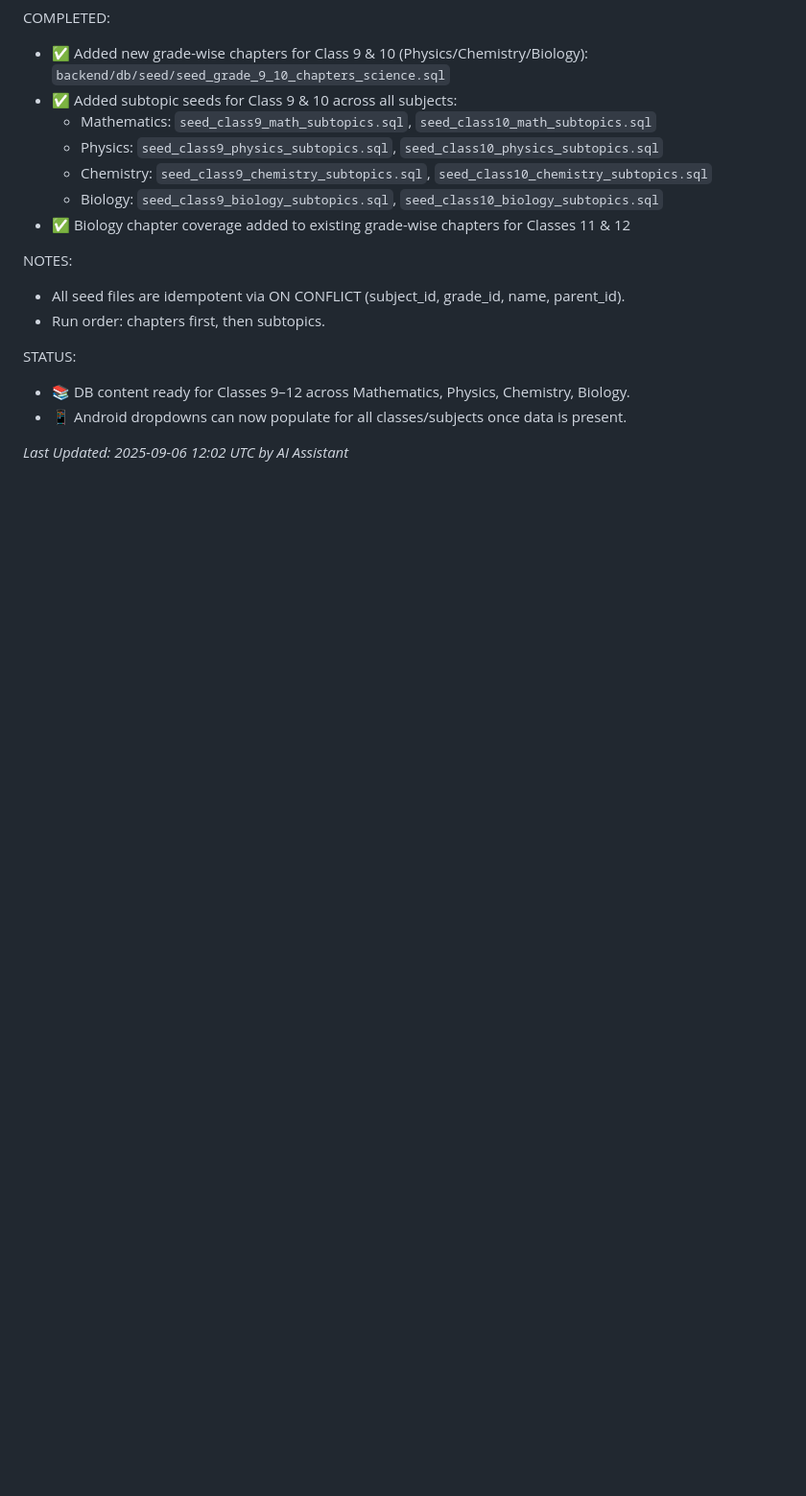
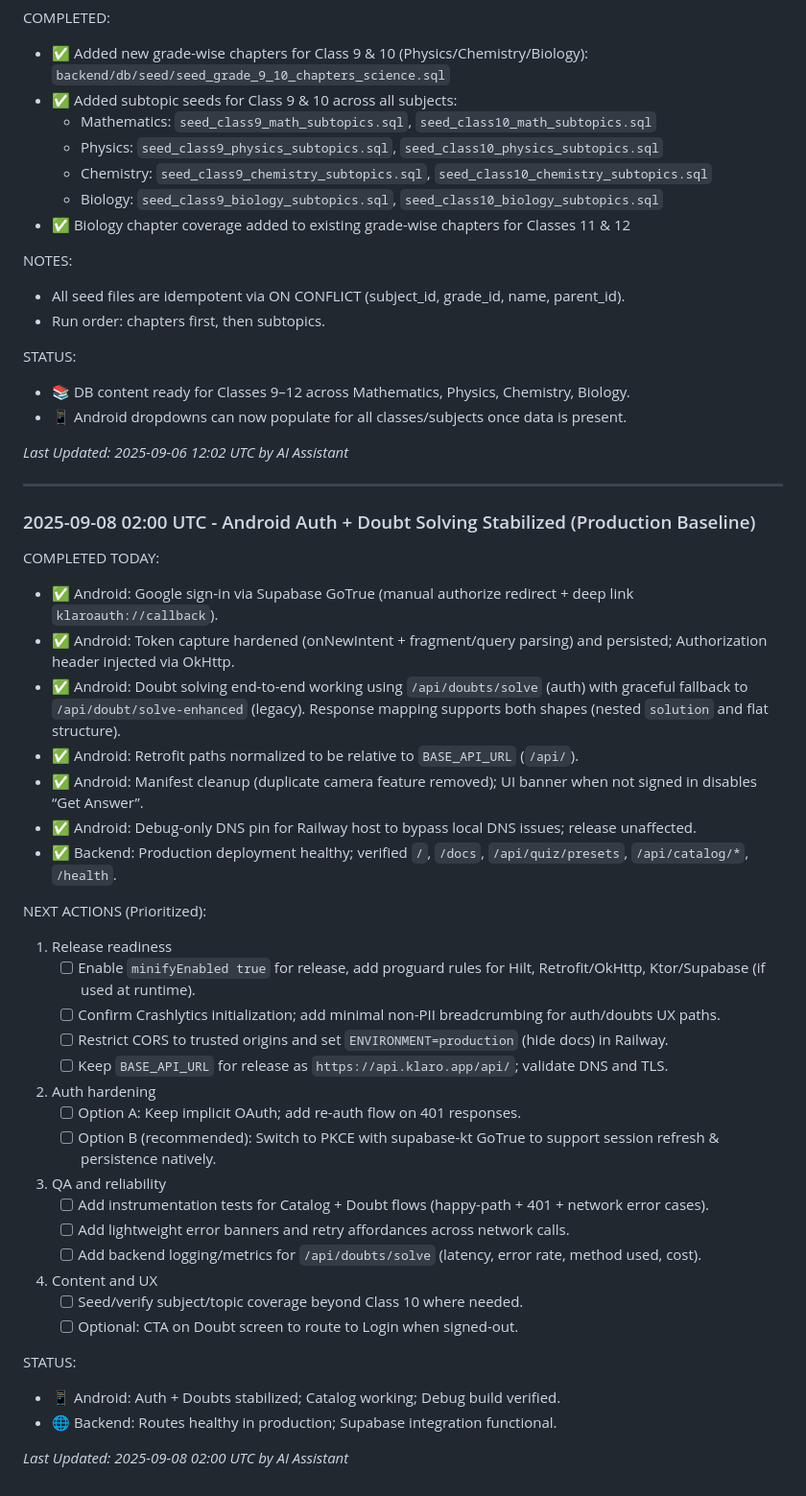
Before and after one commit to PSP-learn/klaro-educational-platform, a Markdown page: PROJECT_STATUS_TRACKER.md, the part around the change. Shown at 96% size. Drawn GitHub-style; blank space fills up the shorter version.

Commit message:
docs: update PROJECT_STATUS_TRACKER with 2025-09-08 progress (auth + doubts stabilized) and prioritized next steps

```diff
--- a/PROJECT_STATUS_TRACKER.md
+++ b/PROJECT_STATUS_TRACKER.md
@@ -273,3 +273,39 @@ STATUS:
 - 📱 Android dropdowns can now populate for all classes/subjects once data is present.
 
 *Last Updated: 2025-09-06 12:02 UTC by AI Assistant*
+
+---
+
+### 2025-09-08 02:00 UTC - Android Auth + Doubt Solving Stabilized (Production Baseline)
+
+COMPLETED TODAY:
+- ✅ Android: Google sign-in via Supabase GoTrue (manual authorize redirect + deep link `klaroauth://callback`).
+- ✅ Android: Token capture hardened (onNewIntent + fragment/query parsing) and persisted; Authorization header injected via OkHttp.
+- ✅ Android: Doubt solving end-to-end working using `/api/doubts/solve` (auth) with graceful fallback to `/api/doubt/solve-enhanced` (legacy). Response mapping supports both shapes (nested `solution` and flat structure).
+- ✅ Android: Retrofit paths normalized to be relative to `BASE_API_URL` (`/api/`).
+- ✅ Android: Manifest cleanup (duplicate camera feature removed); UI banner when not signed in disables “Get Answer”.
+- ✅ Android: Debug-only DNS pin for Railway host to bypass local DNS issues; release unaffected.
+- ✅ Backend: Production deployment healthy; verified `/`, `/docs`, `/api/quiz/presets`, `/api/catalog/*`, `/health`.
+
+NEXT ACTIONS (Prioritized):
+1) Release readiness
+   - [ ] Enable `minifyEnabled true` for release, add proguard rules for Hilt, Retrofit/OkHttp, Ktor/Supabase (if used at runtime).
+   - [ ] Confirm Crashlytics initialization; add minimal non-PII breadcrumbing for auth/doubts UX paths.
+   - [ ] Restrict CORS to trusted origins and set `ENVIRONMENT=production` (hide docs) in Railway.
+   - [ ] Keep `BASE_API_URL` for release as `https://api.klaro.app/api/`; validate DNS and TLS.
+2) Auth hardening
+   - [ ] Option A: Keep implicit OAuth; add re-auth flow on 401 responses.
+   - [ ] Option B (recommended): Switch to PKCE with supabase-kt GoTrue to support session refresh & persistence natively.
+3) QA and reliability
+   - [ ] Add instrumentation tests for Catalog + Doubt flows (happy-path + 401 + network error cases).
+   - [ ] Add lightweight error banners and retry affordances across network calls.
+   - [ ] Add backend logging/metrics for `/api/doubts/solve` (latency, error rate, method used, cost).
+4) Content and UX
+   - [ ] Seed/verify subject/topic coverage beyond Class 10 where needed.
+   - [ ] Optional: CTA on Doubt screen to route to Login when signed-out.
+
+STATUS:
+- 📱 Android: Auth + Doubts stabilized; Catalog working; Debug build verified.
+- 🌐 Backend: Routes healthy in production; Supabase integration functional.
+
+*Last Updated: 2025-09-08 02:00 UTC by AI Assistant*
```
